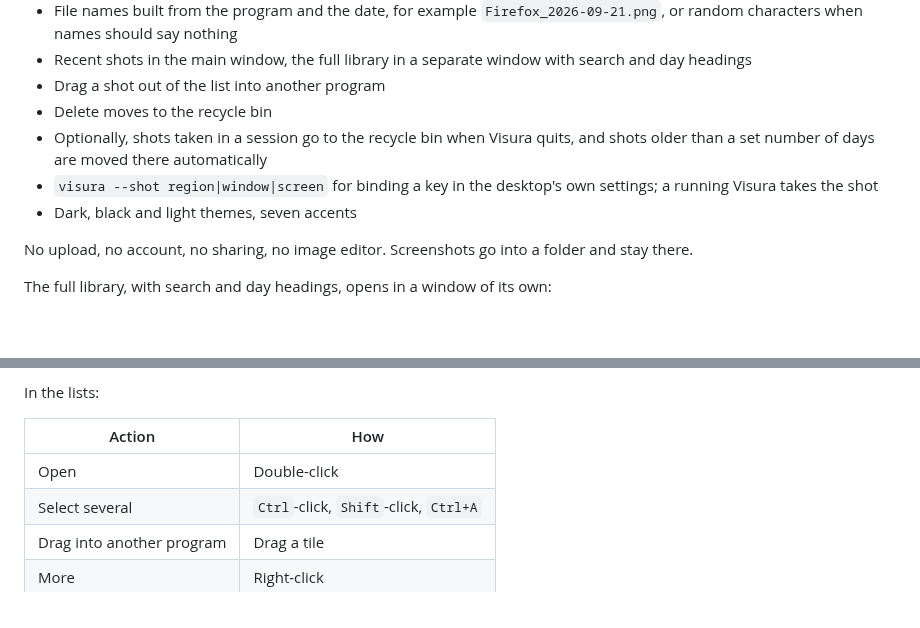
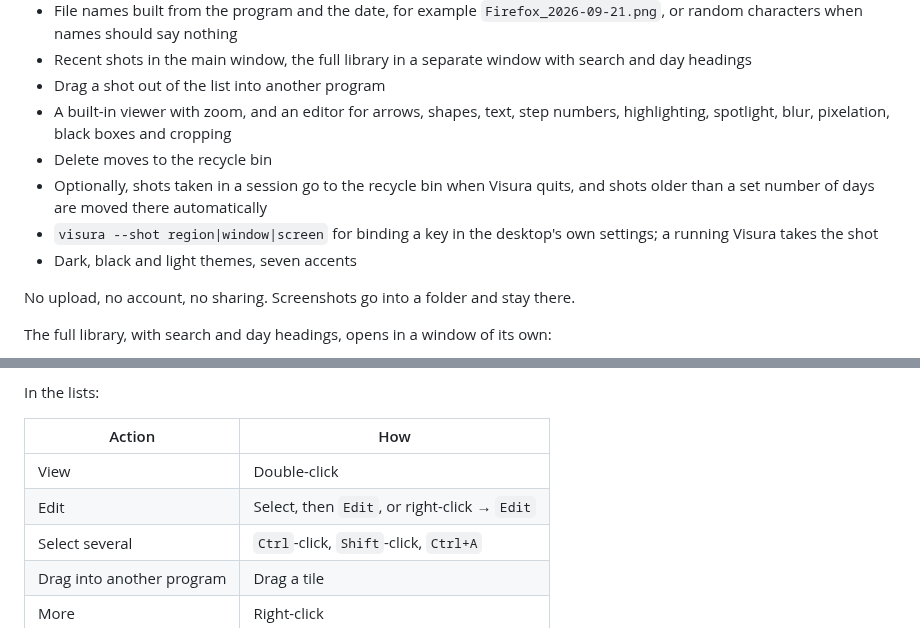
Before and after one commit to Benett53/Visura, a Markdown page: README.md, 2 parts joined by grey strips. Rendered like a GitHub page; blank space fills up the shorter version.

```diff
--- a/README.md
+++ b/README.md
@@ -25,6 +25,8 @@ on the clipboard, and the window keeps the last few within reach.
 - Recent shots in the main window, the full library in a separate window with
   search and day headings
 - Drag a shot out of the list into another program
+- A built-in viewer with zoom, and an editor for arrows, shapes, text, step
+  numbers, highlighting, spotlight, blur, pixelation, black boxes and cropping
 - Delete moves to the recycle bin
 - Optionally, shots taken in a session go to the recycle bin when Visura quits,
   and shots older than a set number of days are moved there automatically
@@ -32,8 +34,8 @@ on the clipboard, and the window keeps the last few within reach.
   settings; a running Visura takes the shot
 - Dark, black and light themes, seven accents
 
-No upload, no account, no sharing, no image editor. Screenshots go into a
-folder and stay there.
+No upload, no account, no sharing. Screenshots go into a folder and stay
+there.
 
 The full library, with search and day headings, opens in a window of its own:
 
@@ -74,7 +76,8 @@ In the lists:
 
 | Action | How |
 |---|---|
-| Open | Double-click |
+| View | Double-click |
+| Edit | Select, then `Edit`, or right-click → `Edit` |
 | Select several | `Ctrl`-click, `Shift`-click, `Ctrl+A` |
 | Drag into another program | Drag a tile |
 | More | Right-click |
```
Also changed, not shown: other parts of README.md (+35 -0 lines), CHANGELOG.md (+22 -0 lines), docs/editor.png (added), 13 other files.
